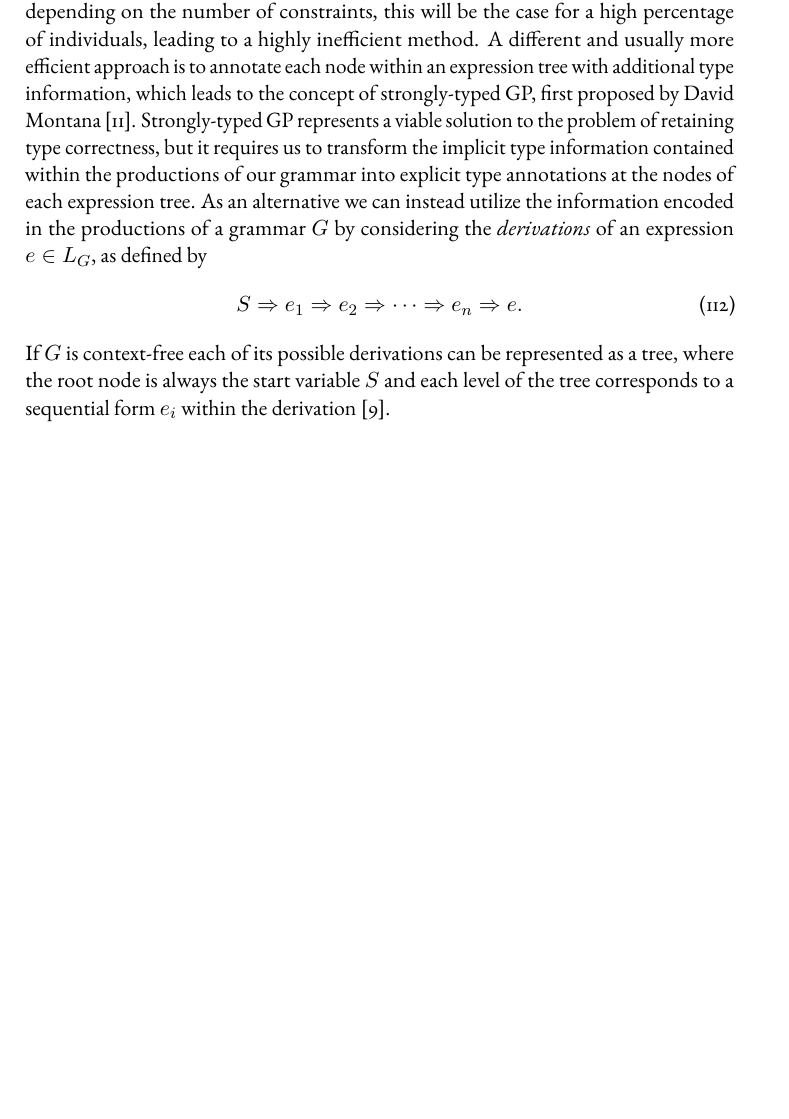
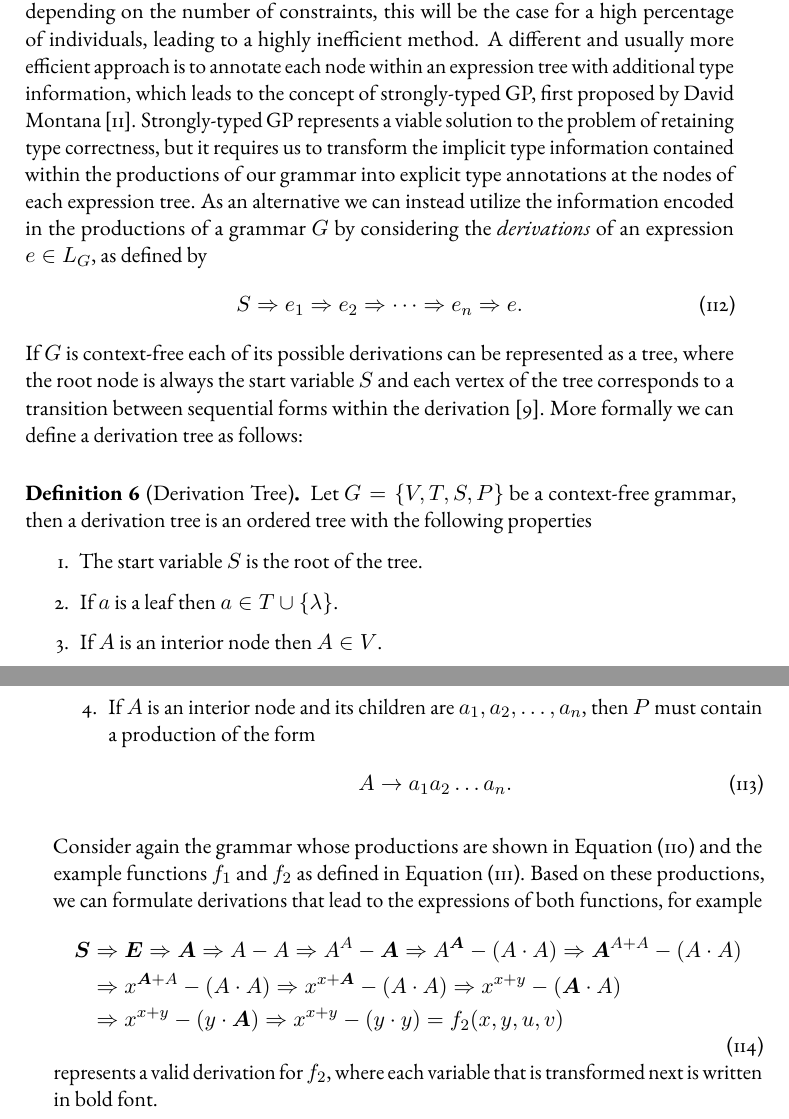
Before and after one commit to jonas-schmitt/thesis, a LaTeX thesis (main.tex, which reads contents/genetic_programming.tex): part of page 58 of 62 before the commit and two parts of pages 58 and 59 of 64 after it, the two joined at a grey line, cut so that both start at the same text, the shorter picture padded with empty space. Compiled offline with pdfLaTeX; a LaTeX package or settings file that is missing is left out.

Commit message:
Define derivation tree

```diff
--- a/contents/genetic_programming.tex
+++ b/contents/genetic_programming.tex
@@ -92,5 +92,28 @@ As an alternative we can instead utilize the information encoded in the producti
 \begin{equation}
 	S \Rightarrow e_1 \Rightarrow e_2 \Rightarrow \dots \Rightarrow e_n \Rightarrow e.
 \end{equation}
-If $G$ is context-free each of its possible derivations can be represented as a tree, where the root node is always the start variable $S$ and each level of the tree corresponds to a sequential form $e_i$ within the derivation~\cite{linz2006introduction}.
+If $G$ is context-free each of its possible derivations can be represented as a tree, where the root node is always the start variable $S$ and each vertex of the tree corresponds to a transition between sequential forms within the derivation~\cite{linz2006introduction}.
+More formally we can define a derivation tree as follows:
+\begin{definition}[Derivation Tree]\label{def:derivation-tree}
+	Let $G = \left\{V, T, S, P\right\}$ be a context-free grammar, then a derivation tree is an ordered tree with the following properties
+\begin{enumerate}
+	\item The start variable $S$ is the root of the tree.
+	\item If $a$ is a leaf then $a \in T \cup \{\lambda \}$.
+	\item If $A$ is an interior node then $A \in V$.
+	\item If $A$ is an interior node and its children are $a_1, a_2, \dots, a_n$, then $P$ must contain a production of the form
+	\begin{equation}
+		A \to a_1 a_2 \dots a_n.
+	\end{equation}
+\end{enumerate}
+\end{definition}
 %Furthermore, if $G$ is regular, its derivations can be further simplified to finite state machine, where each state corresponds to a sequential form.
+Consider again the grammar whose productions are shown in Equation~\eqref{eq:gp-example-grammar} and the example functions $f_1$ and $f_2$ as defined in Equation~\eqref{eq:gp-example-functions}.
+Based on these productions, we can formulate derivations that lead to the expressions of both functions, for example
+\begin{equation}
+\begin{aligned}
+	\bm{S} & \Rightarrow \bm E \Rightarrow \bm A \Rightarrow A - A \Rightarrow A^A - \bm A \Rightarrow A^{\bm A} - (A \cdot A) \Rightarrow \bm{A}^{A + A} - (A \cdot A) \\
+	& \Rightarrow x^{\bm A + A} - (A \cdot A) \Rightarrow x^{x + \bm A} - (A \cdot A) \Rightarrow x^{x + y} - (\bm A \cdot A) \\
+	& \Rightarrow x^{x + y} - (y \cdot \bm A) \Rightarrow x^{x + y} - (y \cdot y) = f_2(x,y,u,v)
+\end{aligned}
+\end{equation}
+represents a valid derivation for $f_2$, where each variable that is transformed next is written in bold font.
```
